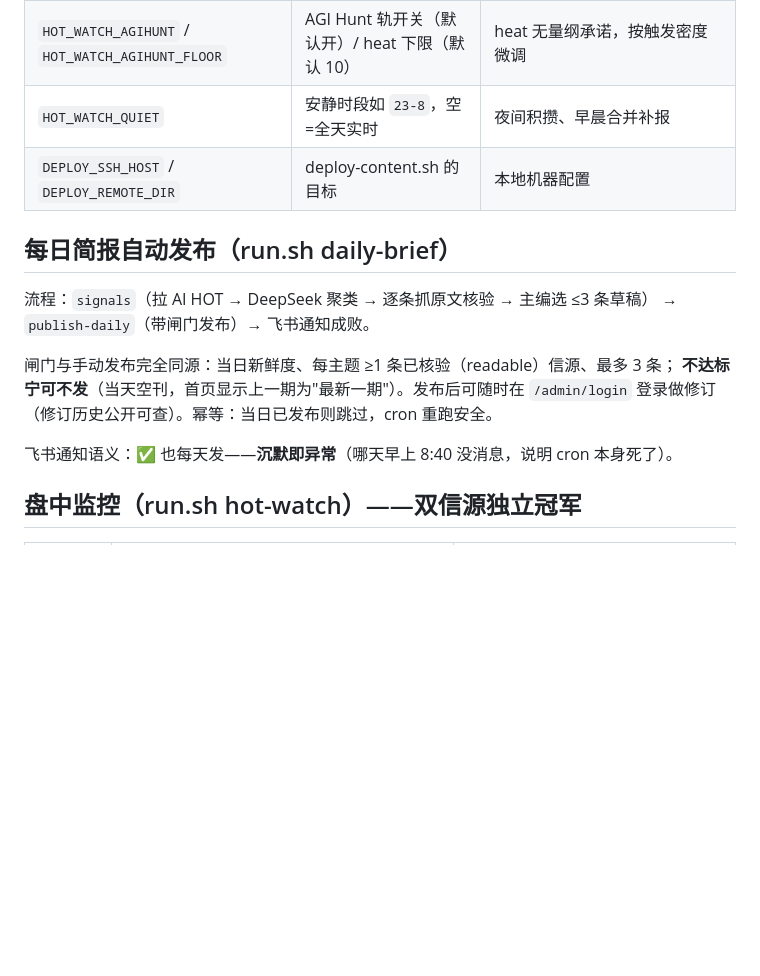
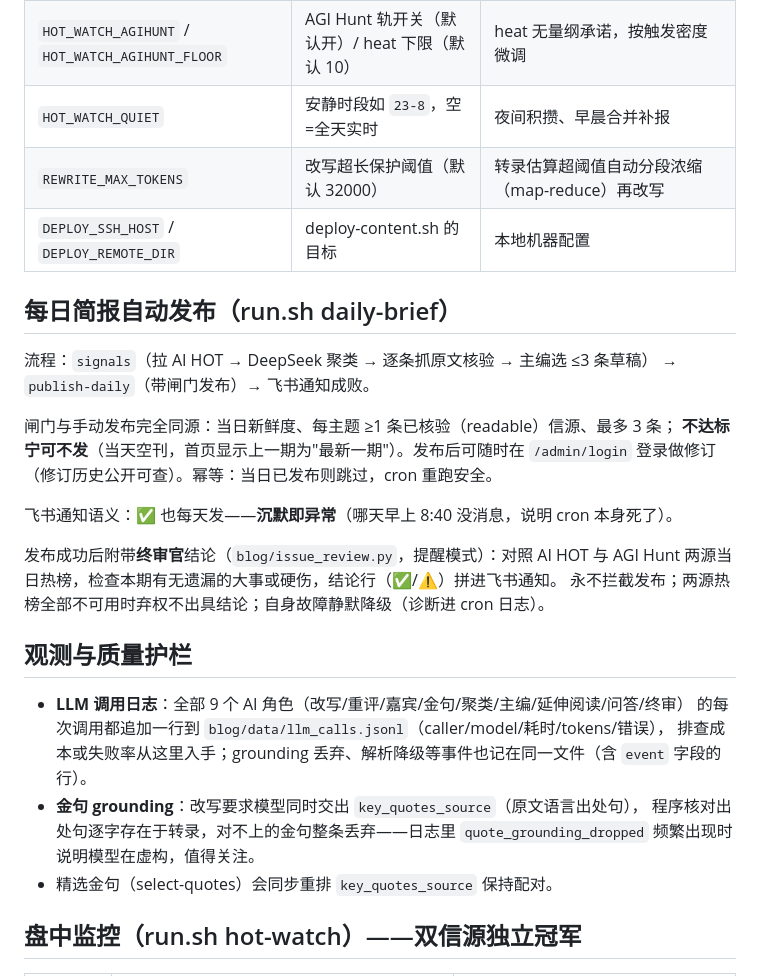
Before and after one commit to YiShu5/content-curation, a Markdown page: docs/OPERATIONS.md, the part around the change. GitHub-like rendering; blank space fills up the shorter version.

Commit message:
docs: sync runbook and rules with the harness batch and homepage split
OPERATIONS.md gains the advisory issue reviewer in the daily-brief flow,
the llm_calls.jsonl observability surface, quote grounding semantics and
the REWRITE_MAX_TOKENS row. README's homepage description no longer
claims the deep library lives on the homepage (it moved to /library).
CLAUDE.md adds the run.sh set-e assignment trap as a rule after it
silently killed the failure-notification branch.

Co-Authored-By: Claude Fable 5 <noreply@anthropic.com>

```diff
--- a/docs/OPERATIONS.md
+++ b/docs/OPERATIONS.md
@@ -42,6 +42,7 @@
 | `HOT_WATCH_THRESHOLD` | AI HOT 轨入围下限（默认 78） | 实测 AI HOT 分数上限约 83，勿设 85+ |
 | `HOT_WATCH_AGIHUNT` / `HOT_WATCH_AGIHUNT_FLOOR` | AGI Hunt 轨开关（默认开）/ heat 下限（默认 10） | heat 无量纲承诺，按触发密度微调 |
 | `HOT_WATCH_QUIET` | 安静时段如 `23-8`，空=全天实时 | 夜间积攒、早晨合并补报 |
+| `REWRITE_MAX_TOKENS` | 改写超长保护阈值（默认 32000） | 转录估算超阈值自动分段浓缩（map-reduce）再改写 |
 | `DEPLOY_SSH_HOST` / `DEPLOY_REMOTE_DIR` | deploy-content.sh 的目标 | 本地机器配置 |
 
 ## 每日简报自动发布（run.sh daily-brief）
@@ -54,6 +55,20 @@
 `/admin/login` 登录做修订（修订历史公开可查）。幂等：当日已发布则跳过，cron 重跑安全。
 
 飞书通知语义：✅ 也每天发——**沉默即异常**（哪天早上 8:40 没消息，说明 cron 本身死了）。
+
+发布成功后附带**终审官**结论（`blog/issue_review.py`，提醒模式）：对照 AI HOT 与
+AGI Hunt 两源当日热榜，检查本期有无遗漏的大事或硬伤，结论行（✅/⚠️）拼进飞书通知。
+永不拦截发布；两源热榜全部不可用时弃权不出具结论；自身故障静默降级（诊断进 cron 日志）。
+
+## 观测与质量护栏
+
+- **LLM 调用日志**：全部 9 个 AI 角色（改写/重评/嘉宾/金句/聚类/主编/延伸阅读/问答/终审）
+  的每次调用都追加一行到 `blog/data/llm_calls.jsonl`（caller/model/耗时/tokens/错误），
+  排查成本或失败率从这里入手；grounding 丢弃、解析降级等事件也记在同一文件（含 `event` 字段的行）。
+- **金句 grounding**：改写要求模型同时交出 `key_quotes_source`（原文语言出处句），
+  程序核对出处句逐字存在于转录，对不上的金句整条丢弃——日志里 `quote_grounding_dropped`
+  频繁出现时说明模型在虚构，值得关注。
+- 精选金句（select-quotes）会同步重排 `key_quotes_source` 保持配对。
 
 ## 盘中监控（run.sh hot-watch）——双信源独立冠军
 
```
Also changed, not shown: CLAUDE.md (+1 -0 lines), README.md (+2 -1 lines).
